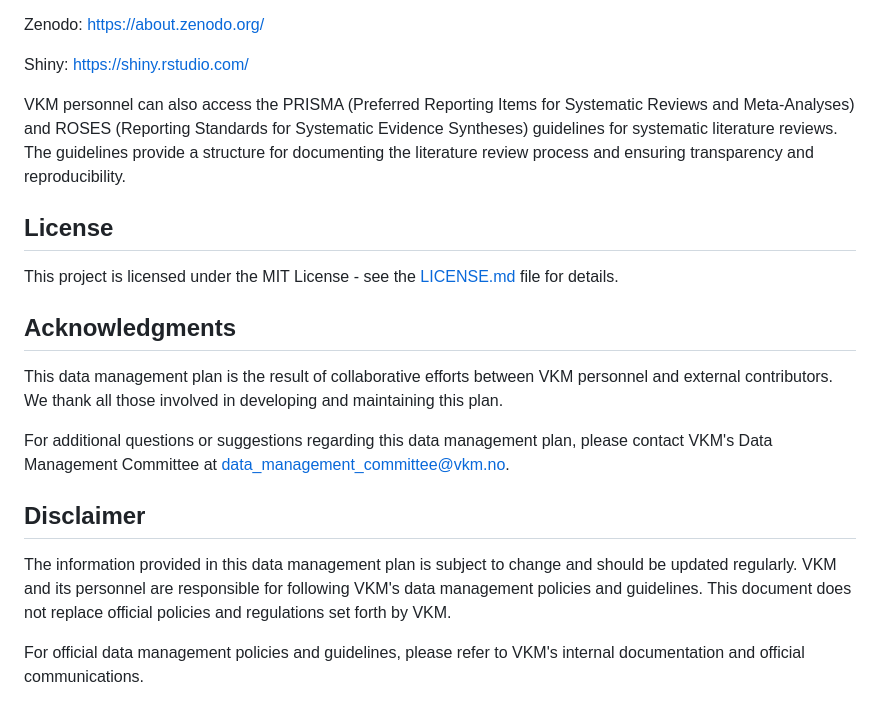
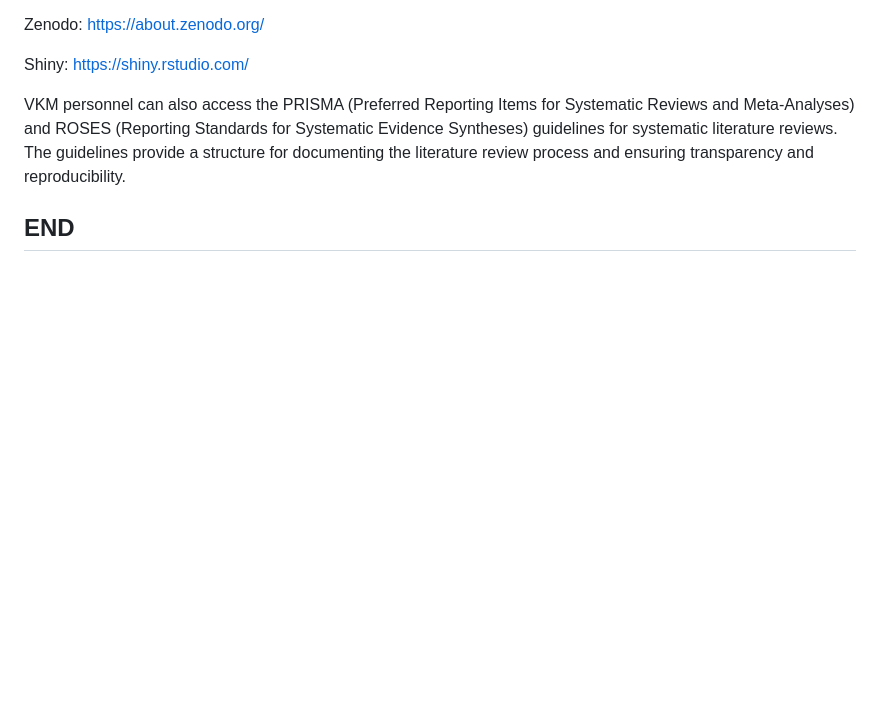
Before and after one commit to Vitenskapskomiteen/VKM_data_management_plan, a Markdown page: README.md, the part around the change. Rendered like a GitHub page; blank space fills up the shorter version.

Commit message:
first Redeme update

```diff
--- a/README.md
+++ b/README.md
@@ -85,18 +85,4 @@ Shiny: <https://shiny.rstudio.com/>
 
 VKM personnel can also access the PRISMA (Preferred Reporting Items for Systematic Reviews and Meta-Analyses) and ROSES (Reporting Standards for Systematic Evidence Syntheses) guidelines for systematic literature reviews. The guidelines provide a structure for documenting the literature review process and ensuring transparency and reproducibility.
 
-## License
-
-This project is licensed under the MIT License - see the [LICENSE.md](LICENSE.md) file for details.
-
-## Acknowledgments
-
-This data management plan is the result of collaborative efforts between VKM personnel and external contributors. We thank all those involved in developing and maintaining this plan.
-
-For additional questions or suggestions regarding this data management plan, please contact VKM's Data Management Committee at data_management_committee@vkm.no.
-
-## Disclaimer
-
-The information provided in this data management plan is subject to change and should be updated regularly. VKM and its personnel are responsible for following VKM's data management policies and guidelines. This document does not replace official policies and regulations set forth by VKM.
-
-For official data management policies and guidelines, please refer to VKM's internal documentation and official communications.
+## END
```
